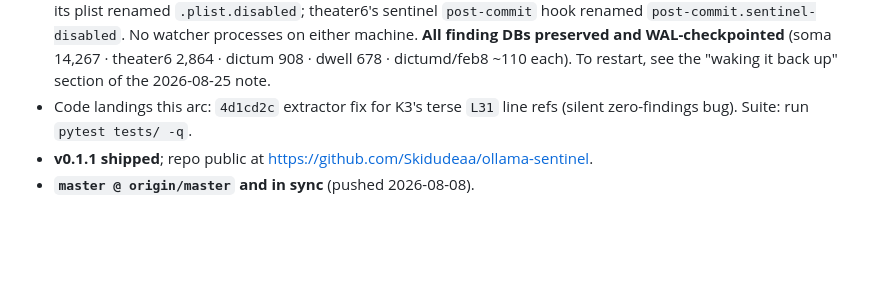
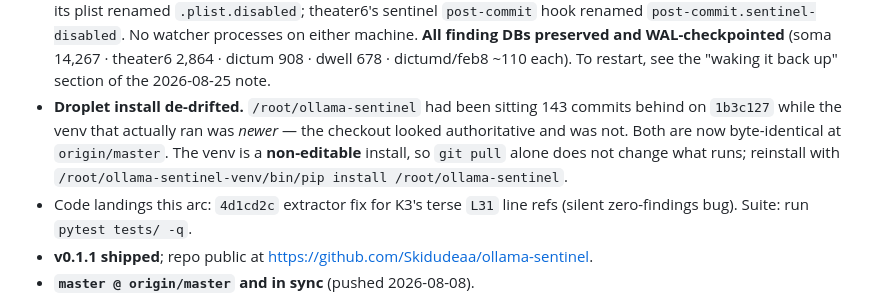
Before and after one commit to Skidudeaa/ollama-sentinel, a Markdown page: CLAUDE.md, the part around the change. GitHub-like rendering; blank space fills up the shorter version.

```diff
--- a/CLAUDE.md
+++ b/CLAUDE.md
@@ -235,6 +235,12 @@ Click CLI -> ResearchAgent -> LangGraph StateGraph
   WAL-checkpointed** (soma 14,267 · theater6 2,864 · dictum 908 · dwell 678
   · dictumd/feb8 ~110 each). To restart, see the "waking it back up"
   section of the 2026-08-25 note.
+- **Droplet install de-drifted.** `/root/ollama-sentinel` had been sitting
+  143 commits behind on `1b3c127` while the venv that actually ran was
+  *newer* — the checkout looked authoritative and was not. Both are now
+  byte-identical at `origin/master`. The venv is a **non-editable** install,
+  so `git pull` alone does not change what runs; reinstall with
+  `/root/ollama-sentinel-venv/bin/pip install /root/ollama-sentinel`.
 - Code landings this arc: `4d1cd2c` extractor fix for K3's terse `L31` line
   refs (silent zero-findings bug). Suite: run `pytest tests/ -q`.
 - **v0.1.1 shipped**; repo public at <https://github.com/Skidudeaa/ollama-sentinel>.
```
Also changed, not shown: docs/session-notes/2026-08-25-bake-verdict-and-fleet-shutdown.md (+32 -0 lines).
